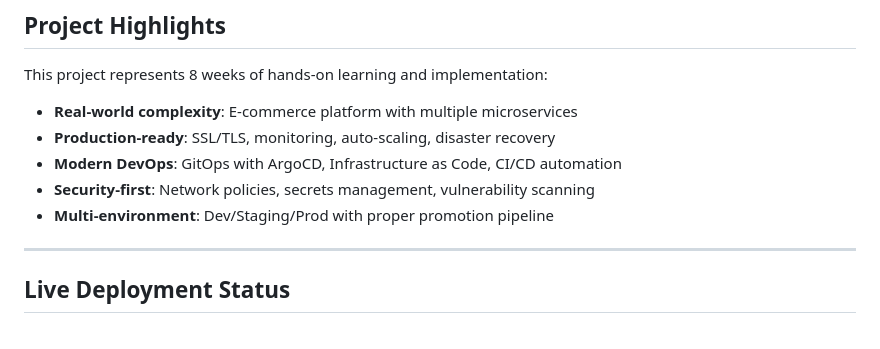
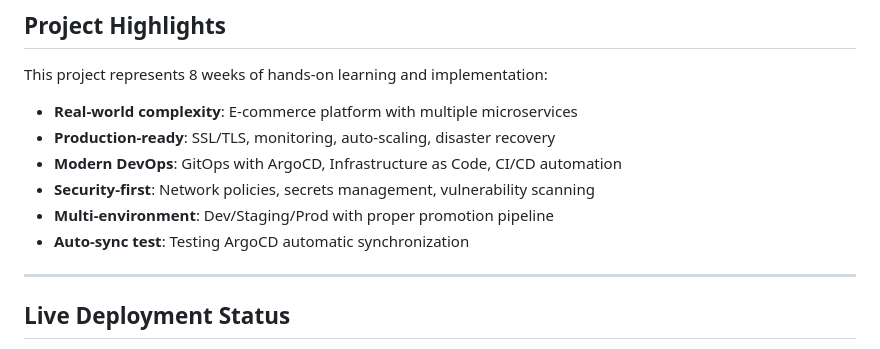
Before and after one commit to subrotosharma/ecommerce-project-for-axiler, a Markdown page: README.md, the part around the change. Rendered like a GitHub page.

Commit message:
test ArgoCD auto-sync functionality

```diff
--- a/README.md
+++ b/README.md
@@ -468,6 +468,7 @@ This project represents 8 weeks of hands-on learning and implementation:
 - **Modern DevOps**: GitOps with ArgoCD, Infrastructure as Code, CI/CD automation
 - **Security-first**: Network policies, secrets management, vulnerability scanning
 - **Multi-environment**: Dev/Staging/Prod with proper promotion pipeline
+- **Auto-sync test**: Testing ArgoCD automatic synchronization
 
 ---
 
```
